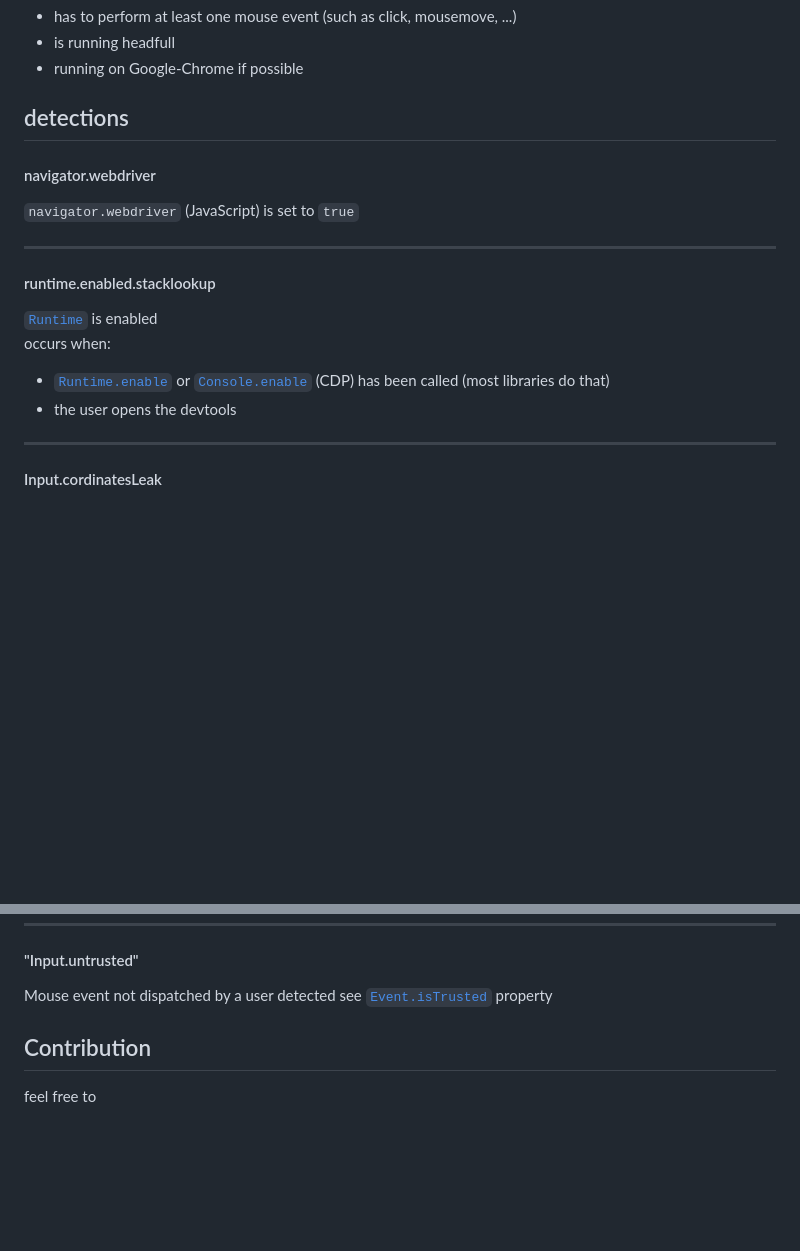
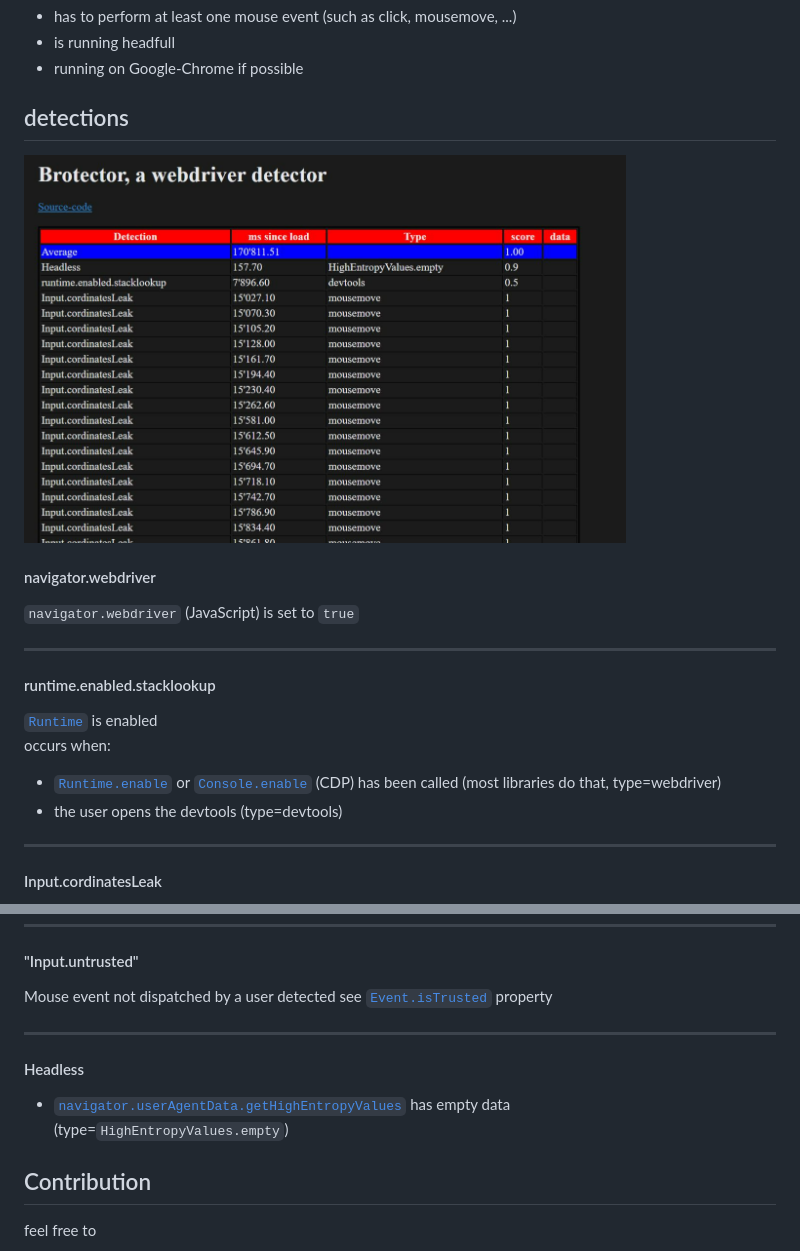
Before and after one commit to kaliiiiiiiiii/brotector, a Markdown page: README.md, 2 parts joined by grey strips. Drawn GitHub-style; pictures changed too: assets/example_screenshot_headless.png (added); blank space fills up the shorter version.

Commit message:
add headless detection

```diff
--- a/README.md
+++ b/README.md
@@ -28,6 +28,8 @@ For the tests, each driver
 
 ## detections
 
+<img src="assets/example_screenshot_headless.png" alt="drawing" width="80%"/>
+
 #### navigator.webdriver
 
 `navigator.webdriver` (JavaScript) is set to `true`
@@ -37,8 +39,8 @@ For the tests, each driver
 
 [`Runtime`](https://chromedevtools.github.io/devtools-protocol/tot/Runtime) is enabled \
 occurs when:
-  - [`Runtime.enable`](https://chromedevtools.github.io/devtools-protocol/tot/Runtime/#method-enable) or [`Console.enable`](https://chromedevtools.github.io/devtools-protocol/tot/Console/#method-enable) (CDP) has been called (most libraries do that)
-  - the user opens the devtools
+  - [`Runtime.enable`](https://chromedevtools.github.io/devtools-protocol/tot/Runtime/#method-enable) or [`Console.enable`](https://chromedevtools.github.io/devtools-protocol/tot/Console/#method-enable) (CDP) has been called (most libraries do that, type=webdriver)
+  - the user opens the devtools (type=devtools)
 
 -----
 #### Input.cordinatesLeak
@@ -55,6 +57,11 @@ see [stackoverflow-answer](https://stackoverflow.com/a/75776883/20443541)
 Mouse event not dispatched by a user detected
 see [`Event.isTrusted`](https://developer.mozilla.org/en-US/docs/Web/API/Event/isTrusted) property
 
+----
+#### Headless
+- [`navigator.userAgentData.getHighEntropyValues`](https://developer.mozilla.org/en-US/docs/Web/API/NavigatorUAData/getHighEntropyValues) has empty data \
+  (type=`HighEntropyValues.empty`)
+
 ## Contribution
 feel free to
 - open `[feature request]`s for driver detections
```
Also changed, not shown: 2 other files.
